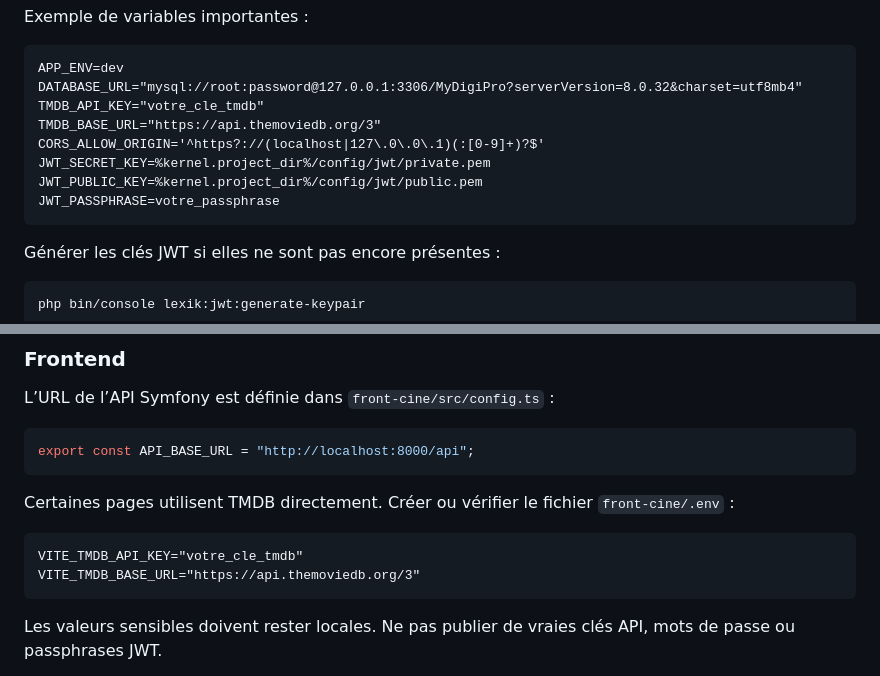
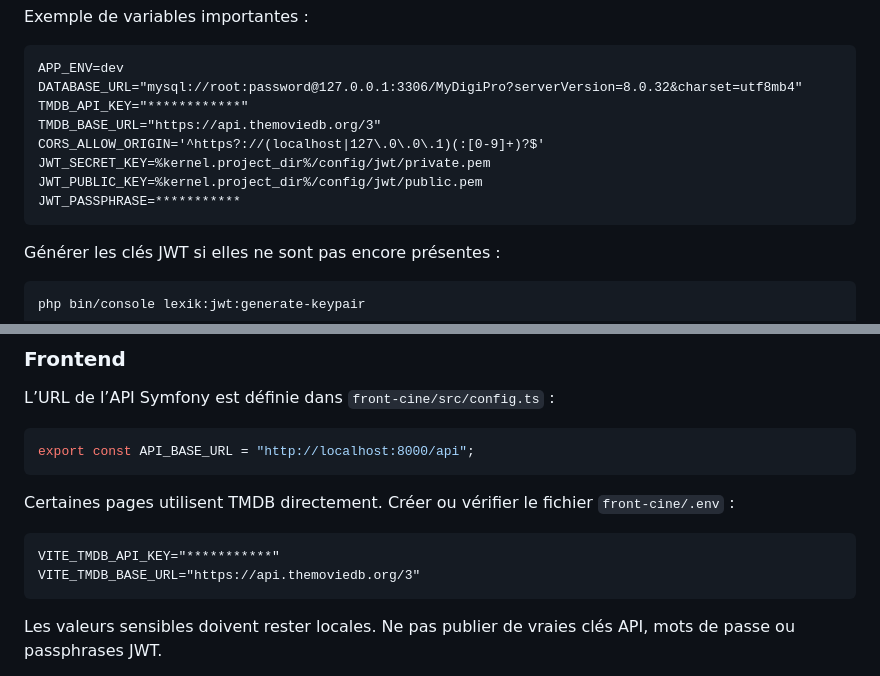
Before and after one commit to Beehnood/MyDigiPro, a Markdown page: README.md, 2 parts joined by grey strips. Drawn GitHub-style.

Commit message:
Mask sensitive API keys and passphrases in README
Replaced sensitive information with placeholders for API keys and passphrases in the README.

````diff
--- a/README.md
+++ b/README.md
@@ -148,12 +148,12 @@ Exemple de variables importantes :
 ```dotenv
 APP_ENV=dev
 DATABASE_URL="mysql://root:password@127.0.0.1:3306/MyDigiPro?serverVersion=8.0.32&charset=utf8mb4"
-TMDB_API_KEY="votre_cle_tmdb"
+TMDB_API_KEY="************"
 TMDB_BASE_URL="https://api.themoviedb.org/3"
 CORS_ALLOW_ORIGIN='^https?://(localhost|127\.0\.0\.1)(:[0-9]+)?$'
 JWT_SECRET_KEY=%kernel.project_dir%/config/jwt/private.pem
 JWT_PUBLIC_KEY=%kernel.project_dir%/config/jwt/public.pem
-JWT_PASSPHRASE=votre_passphrase
+JWT_PASSPHRASE=***********
 ```
 
 Générer les clés JWT si elles ne sont pas encore présentes :
@@ -173,7 +173,7 @@ export const API_BASE_URL = "http://localhost:8000/api";
 Certaines pages utilisent TMDB directement. Créer ou vérifier le fichier `front-cine/.env` :
 
 ```dotenv
-VITE_TMDB_API_KEY="votre_cle_tmdb"
+VITE_TMDB_API_KEY="***********"
 VITE_TMDB_BASE_URL="https://api.themoviedb.org/3"
 ```
 
````
